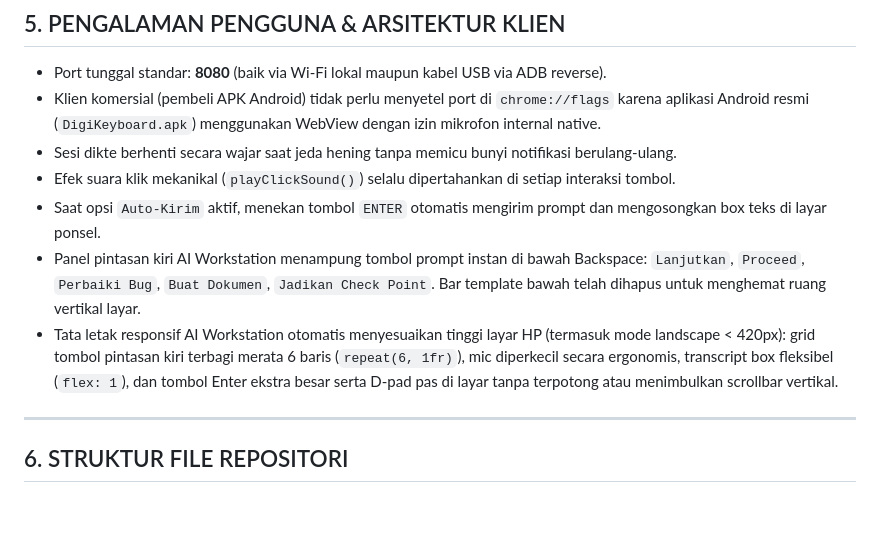
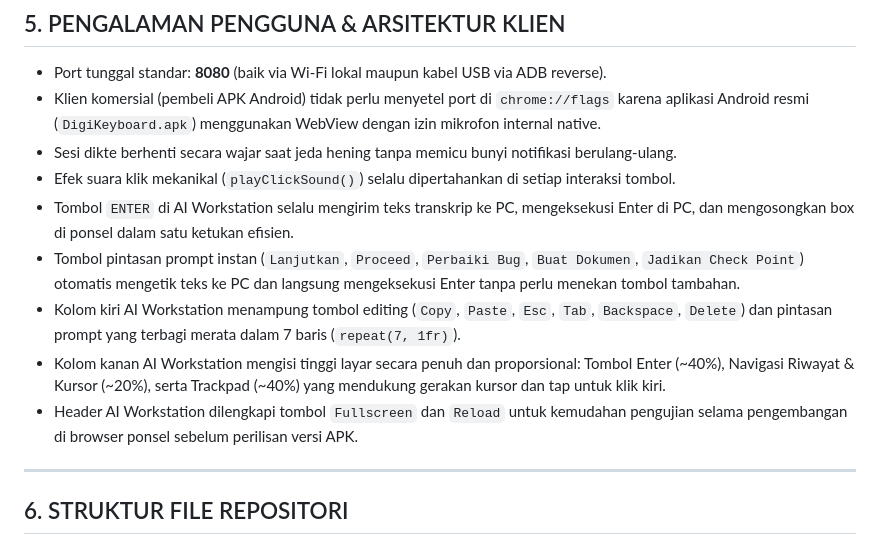
Before and after one commit to ninozoelfikar/DigiSmartDeck, a Markdown page: PROJECT_CONTEXT.md, the part around the change. Rendered like a GitHub page; blank space fills up the shorter version.

Commit message:
docs: perbarui konteks proyek dengan fitur ai workstation deck 40-20-40 dan shortcut auto enter

```diff
--- a/PROJECT_CONTEXT.md
+++ b/PROJECT_CONTEXT.md
@@ -83,9 +83,11 @@ Berdasarkan uji coba langsung dan instruksi pengguna:
 - Klien komersial (pembeli APK Android) tidak perlu menyetel port di `chrome://flags` karena aplikasi Android resmi (`DigiKeyboard.apk`) menggunakan WebView dengan izin mikrofon internal native.
 - Sesi dikte berhenti secara wajar saat jeda hening tanpa memicu bunyi notifikasi berulang-ulang.
 - Efek suara klik mekanikal (`playClickSound()`) selalu dipertahankan di setiap interaksi tombol.
-- Saat opsi `Auto-Kirim` aktif, menekan tombol `ENTER` otomatis mengirim prompt dan mengosongkan box teks di layar ponsel.
-- Panel pintasan kiri AI Workstation menampung tombol prompt instan di bawah Backspace: `Lanjutkan`, `Proceed`, `Perbaiki Bug`, `Buat Dokumen`, `Jadikan Check Point`. Bar template bawah telah dihapus untuk menghemat ruang vertikal layar.
-- Tata letak responsif AI Workstation otomatis menyesuaikan tinggi layar HP (termasuk mode landscape < 420px): grid tombol pintasan kiri terbagi merata 6 baris (`repeat(6, 1fr)`), mic diperkecil secara ergonomis, transcript box fleksibel (`flex: 1`), dan tombol Enter ekstra besar serta D-pad pas di layar tanpa terpotong atau menimbulkan scrollbar vertikal.
+- Tombol `ENTER` di AI Workstation selalu mengirim teks transkrip ke PC, mengeksekusi Enter di PC, dan mengosongkan box di ponsel dalam satu ketukan efisien.
+- Tombol pintasan prompt instan (`Lanjutkan`, `Proceed`, `Perbaiki Bug`, `Buat Dokumen`, `Jadikan Check Point`) otomatis mengetik teks ke PC dan langsung mengeksekusi Enter tanpa perlu menekan tombol tambahan.
+- Kolom kiri AI Workstation menampung tombol editing (`Copy`, `Paste`, `Esc`, `Tab`, `Backspace`, `Delete`) dan pintasan prompt yang terbagi merata dalam 7 baris (`repeat(7, 1fr)`).
+- Kolom kanan AI Workstation mengisi tinggi layar secara penuh dan proporsional: Tombol Enter (~40%), Navigasi Riwayat & Kursor (~20%), serta Trackpad (~40%) yang mendukung gerakan kursor dan tap untuk klik kiri.
+- Header AI Workstation dilengkapi tombol `Fullscreen` dan `Reload` untuk kemudahan pengujian selama pengembangan di browser ponsel sebelum perilisan versi APK.
 
 ---
 
```
